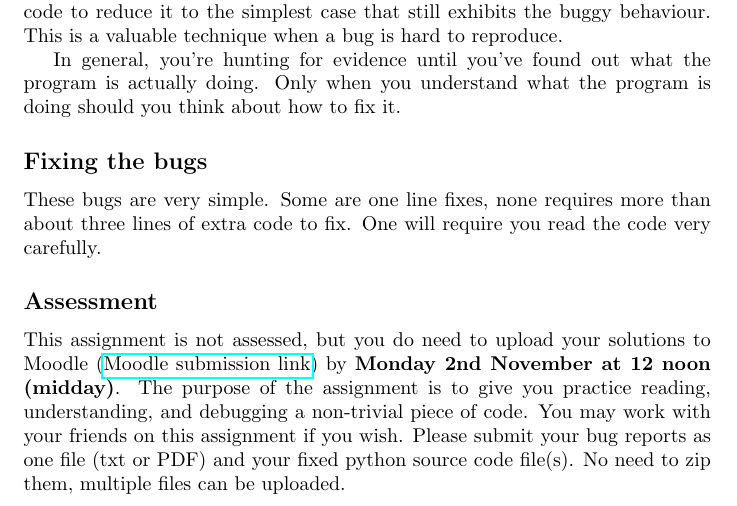
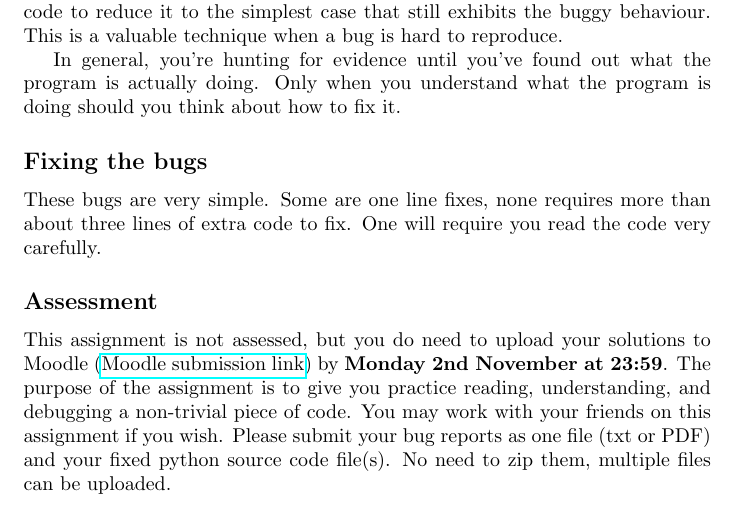
Before and after one commit to UCL-ENGF0034-2026/assignment3, a LaTeX problem sheet (assignment3.tex): part of page 2 of 3, cut so that both start at the same text. Compiled offline with pdfLaTeX.

Commit message:
Updated deadline

```diff
--- a/assignment3.tex
+++ b/assignment3.tex
@@ -85,7 +85,7 @@ more than about three lines of extra code to fix.  One will require you read the
 
 \subsection*{Assessment}
 
-This assignment is not assessed, but you do need to upload your solutions to Moodle (\href{https://moodle.ucl.ac.uk/mod/assign/view.php?id=9108708}{Moodle submission link}) by \textbf{Monday 2nd November at 12 noon (midday)}.  The purpose of the assignment is to
+This assignment is not assessed, but you do need to upload your solutions to Moodle (\href{https://moodle.ucl.ac.uk/mod/assign/view.php?id=9108708}{Moodle submission link}) by \textbf{Monday 2nd November at 23:59}.  The purpose of the assignment is to
 give you practice reading, understanding, and debugging a non-trivial
 piece of code.  You may work with your friends on this assignment if
 you wish.  Please submit your bug reports as one file (txt or PDF) and your fixed python source code file(s).  No need to zip them, multiple files can be uploaded.
```
Also changed, not shown: README.md, assignment3.pdf.
